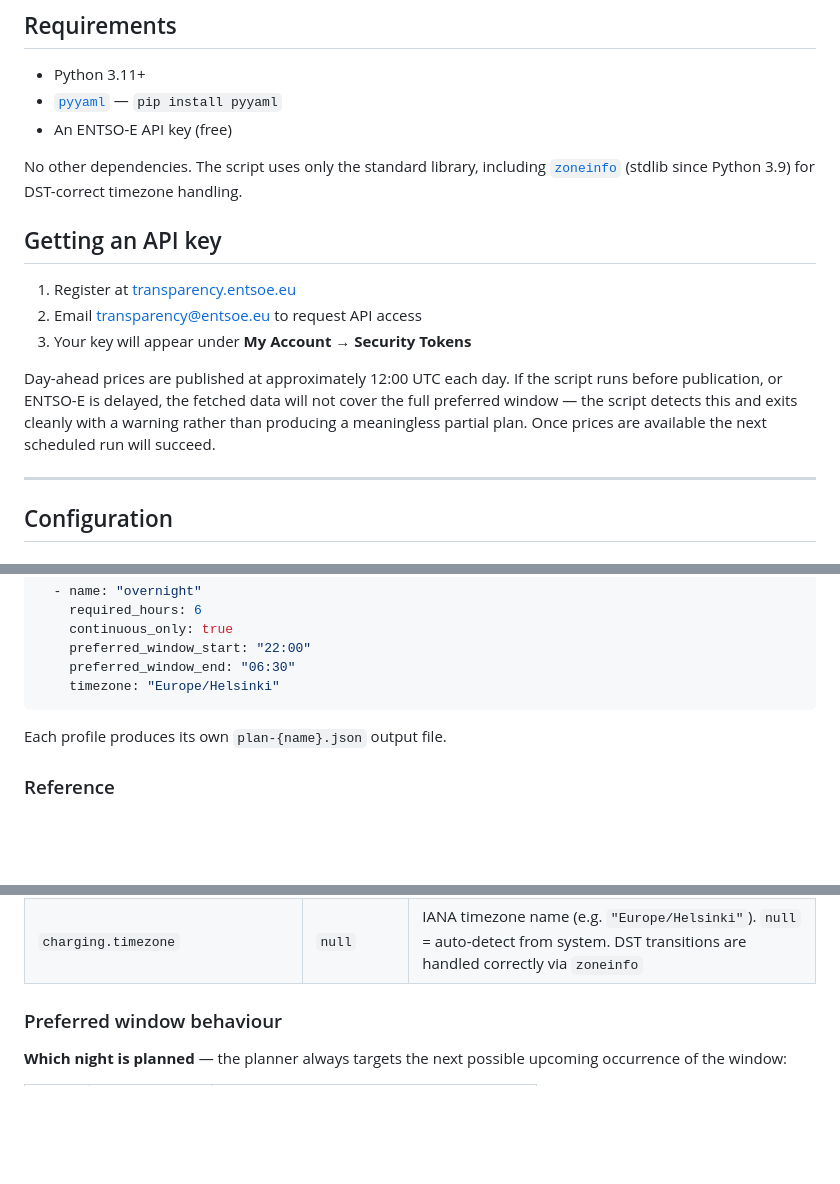
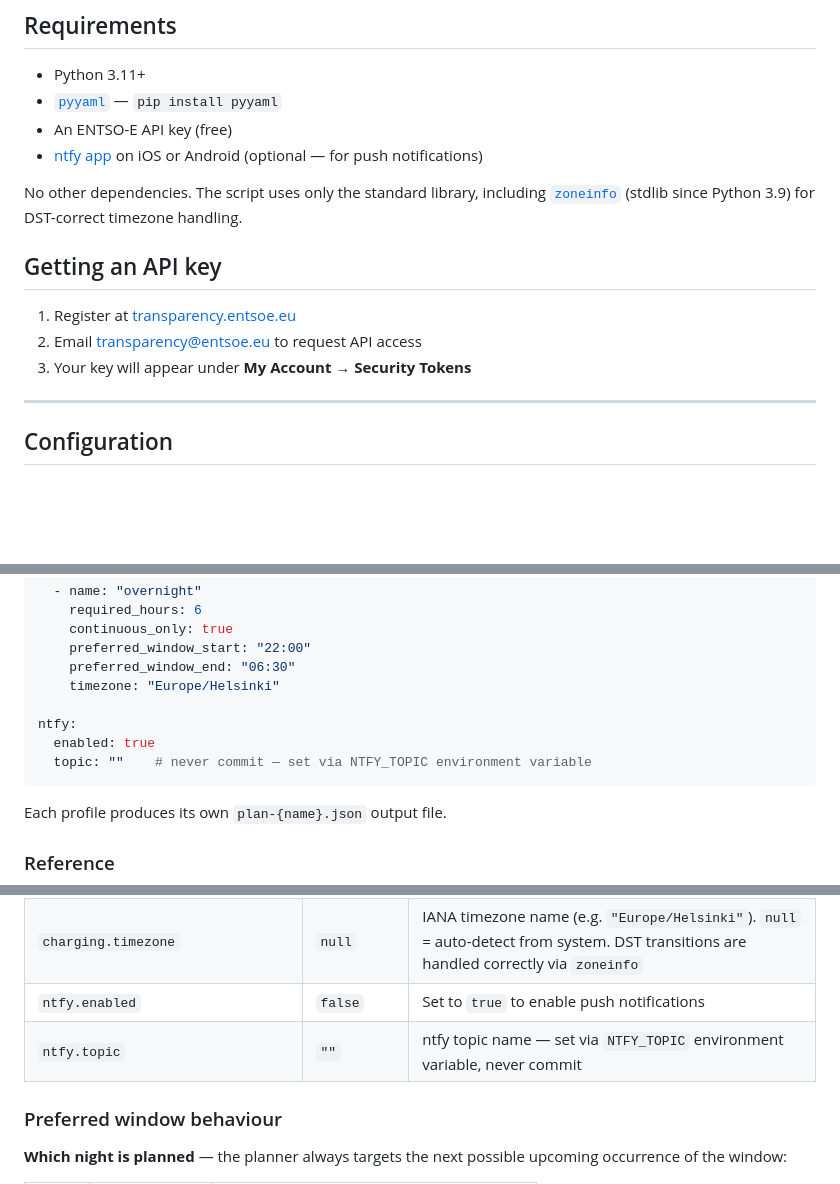
Before and after one commit to nikovett/charging-planner, a Markdown page: README.md, 3 parts joined by grey strips. GitHub-like rendering; blank space fills up the shorter version.

````diff
--- a/README.md
+++ b/README.md
@@ -34,6 +34,7 @@ The script makes a single API call to fetch all available day-ahead prices, then
 - Python 3.11+
 - [`pyyaml`](https://pypi.org/project/PyYAML/) — `pip install pyyaml`
 - An ENTSO-E API key (free)
+- [ntfy app](https://ntfy.sh) on iOS or Android (optional — for push notifications)
 
 No other dependencies. The script uses only the standard library, including [`zoneinfo`](https://docs.python.org/3/library/zoneinfo.html) (stdlib since Python 3.9) for DST-correct timezone handling.
 
@@ -43,7 +44,6 @@ No other dependencies. The script uses only the standard library, including [`zo
 2. Email [transparency@entsoe.eu](mailto:transparency@entsoe.eu) to request API access
 3. Your key will appear under **My Account → Security Tokens**
 
-Day-ahead prices are published at approximately 12:00 UTC each day. If the script runs before publication, or ENTSO-E is delayed, the fetched data will not cover the full preferred window — the script detects this and exits cleanly with a warning rather than producing a meaningless partial plan. Once prices are available the next scheduled run will succeed.
 
 ---
 
@@ -72,6 +72,10 @@ charging:
     preferred_window_start: "22:00"
     preferred_window_end: "06:30"
     timezone: "Europe/Helsinki"
+
+ntfy:
+  enabled: true
+  topic: ""    # never commit — set via NTFY_TOPIC environment variable
 ```
 
 Each profile produces its own `plan-{name}.json` output file.
@@ -90,6 +94,8 @@ Each profile produces its own `plan-{name}.json` output file.
 | `charging.preferred_window_start` | — | **Required.** Start of preferred charging window (`HH:MM`) |
 | `charging.preferred_window_end` | — | **Required.** End of preferred charging window (`HH:MM`). If earlier in the day than `preferred_window_start` the window wraps midnight (overnight). Equal start and end is an error |
 | `charging.timezone` | `null` | IANA timezone name (e.g. `"Europe/Helsinki"`). `null` = auto-detect from system. DST transitions are handled correctly via `zoneinfo` |
+| `ntfy.enabled` | `false` | Set to `true` to enable push notifications |
+| `ntfy.topic` | `""` | ntfy topic name — set via `NTFY_TOPIC` environment variable, never commit |
 
 ### Preferred window behaviour
 
````
Also changed, not shown: other parts of README.md (+5 -87 lines).
